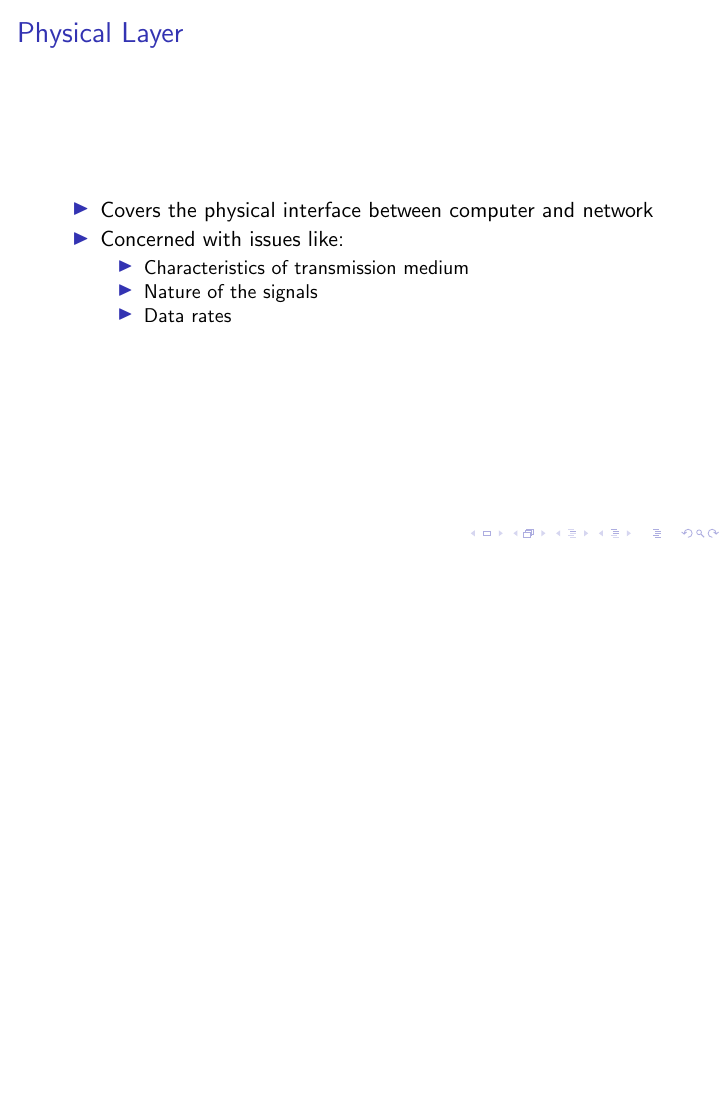
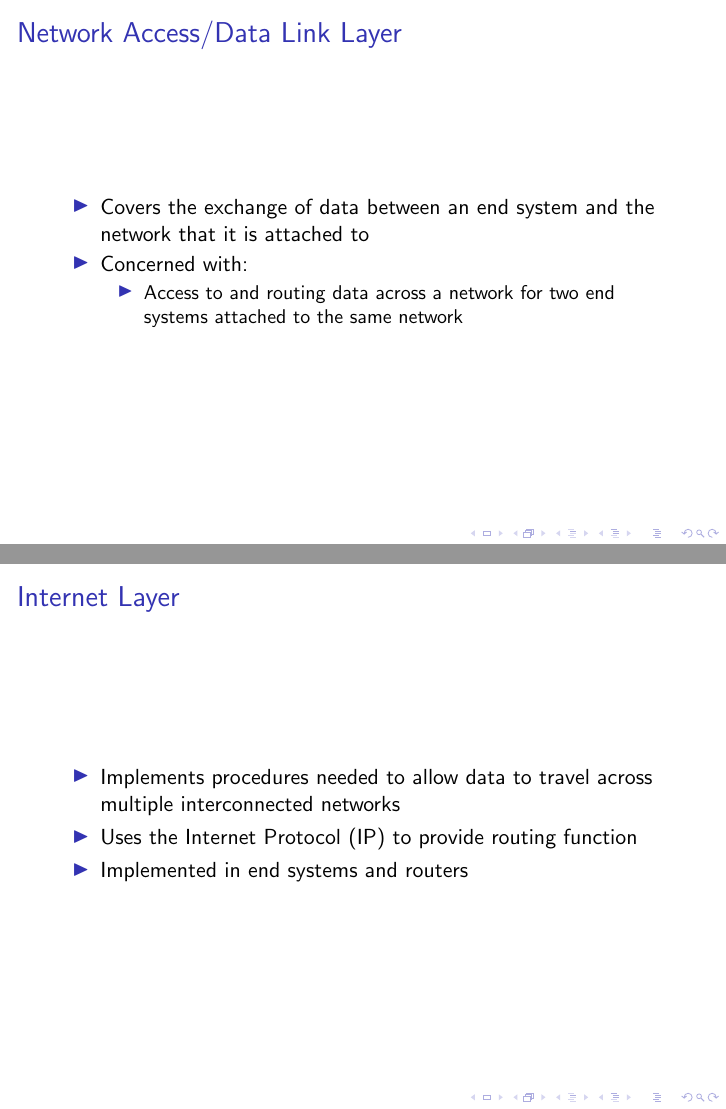
Before and after one commit to miftanurfarid/komunikasi_data, LaTeX slides (slides/2022/02.Arsitektur_Protokol/02.Arsitektur_Protokol.tex): page 11 of 11 before the commit and pages 12 and 13 of 13 after it, the two joined at a grey line, the shorter picture padded with empty space. Compiled offline with pdfLaTeX; a LaTeX package or settings file that is missing is left out.

Commit message:
data link layer and internet layer

```diff
--- a/slides/2022/02.Arsitektur_Protokol/02.Arsitektur_Protokol.tex
+++ b/slides/2022/02.Arsitektur_Protokol/02.Arsitektur_Protokol.tex
@@ -124,4 +124,24 @@
 	\end{itemize}
 \end{frame}
 
+\begin{frame}
+	\frametitle{Network Access/Data Link Layer}
+	\begin{itemize}
+		\item Covers the exchange of data between an end system and the network that it is attached to
+		\item Concerned with:
+		\begin{itemize}
+			\item Access to and routing data across a network for two end systems attached to the same network
+		\end{itemize}
+	\end{itemize}
+\end{frame}
+
+\begin{frame}
+	\frametitle{Internet Layer}
+	\begin{itemize}
+		\item Implements procedures needed to allow data to travel across multiple interconnected networks
+		\item Uses the Internet Protocol (IP) to provide routing function
+		\item Implemented in end systems and routers
+	\end{itemize}
+\end{frame}
+
 \end{document}
```
